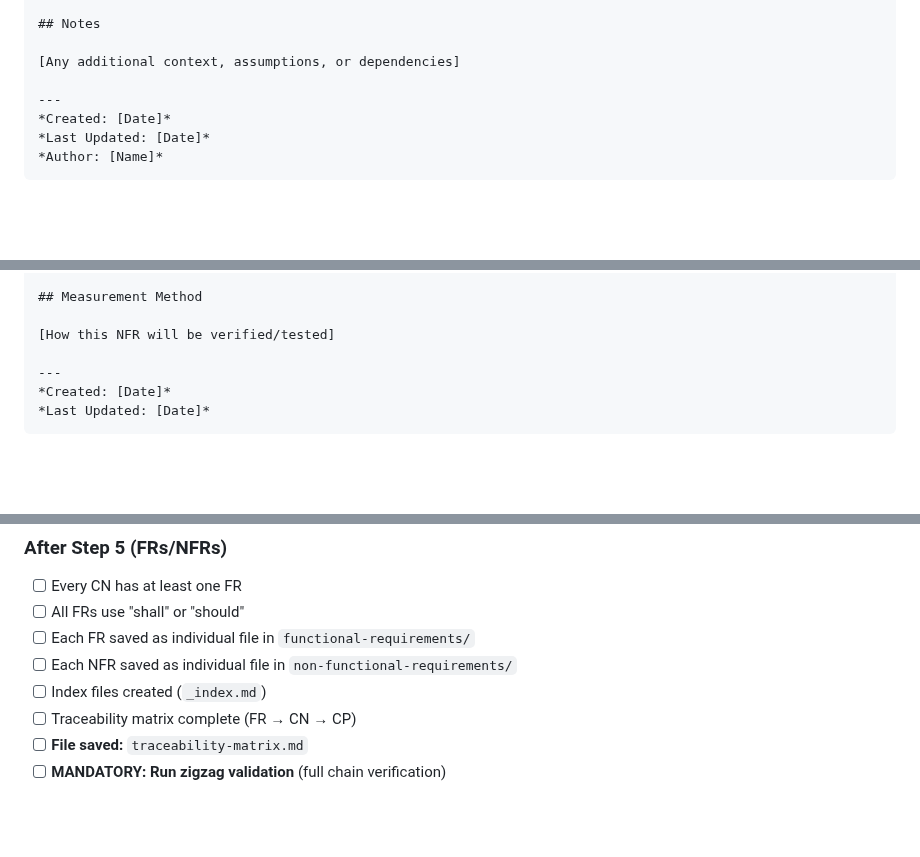
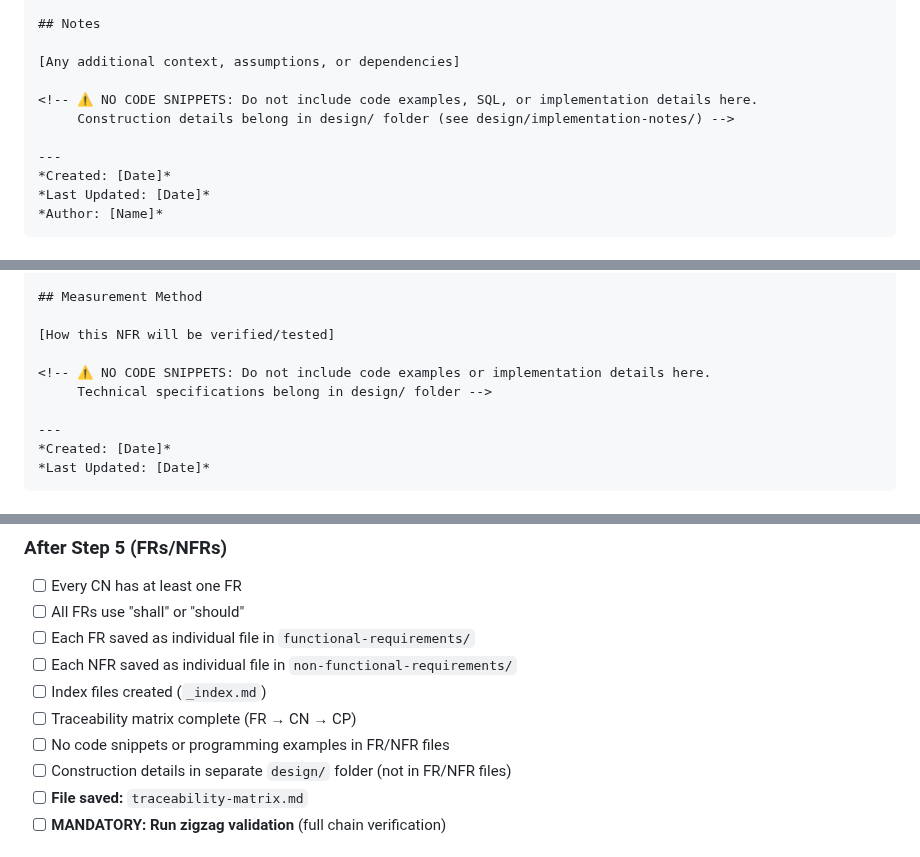
Before and after one commit to RafaelGorski/Problem-Based-SRS, a Markdown page: skills/problem-based-srs/SKILL.md, 3 parts joined by grey strips. Rendered like a GitHub page; blank space fills up the shorter version.

Commit message:
Add rules to FR/NFR generation to avoid code snippets and separate construction details
Co-authored-by: RafaelGorski <540567+RafaelGorski@users.noreply.github.com>

```diff
--- a/skills/problem-based-srs/SKILL.md
+++ b/skills/problem-based-srs/SKILL.md
@@ -135,6 +135,9 @@ Each FR file follows this template:
 
 [Any additional context, assumptions, or dependencies]
 
+<!-- ⚠️ NO CODE SNIPPETS: Do not include code examples, SQL, or implementation details here.
+     Construction details belong in design/ folder (see design/implementation-notes/) -->
+
 ---
 *Created: [Date]*
 *Last Updated: [Date]*
@@ -169,6 +172,9 @@ Each FR file follows this template:
 ## Measurement Method
 
 [How this NFR will be verified/tested]
+
+<!-- ⚠️ NO CODE SNIPPETS: Do not include code examples or implementation details here.
+     Technical specifications belong in design/ folder -->
 
 ---
 *Created: [Date]*
@@ -348,6 +354,8 @@ Determine current step by checking what artifacts exist:
 - [ ] Each NFR saved as individual file in `non-functional-requirements/`
 - [ ] Index files created (`_index.md`)
 - [ ] Traceability matrix complete (FR → CN → CP)
+- [ ] No code snippets or programming examples in FR/NFR files
+- [ ] Construction details in separate `design/` folder (not in FR/NFR files)
 - [ ] **File saved:** `traceability-matrix.md`
 - [ ] **MANDATORY: Run zigzag validation** (full chain verification)
 
```
Also changed, not shown: .github/prompts/fr.prompt.md (+4 -0 lines), 1 other file.
